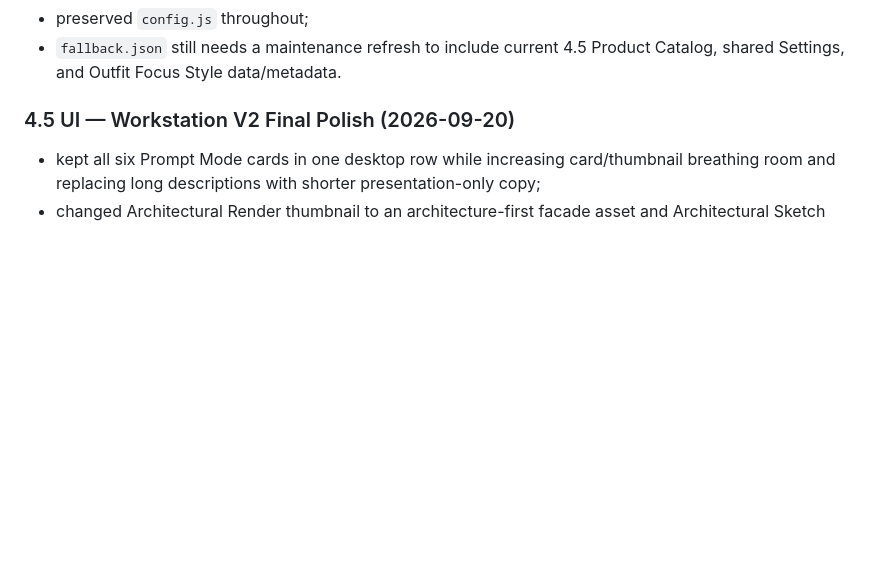
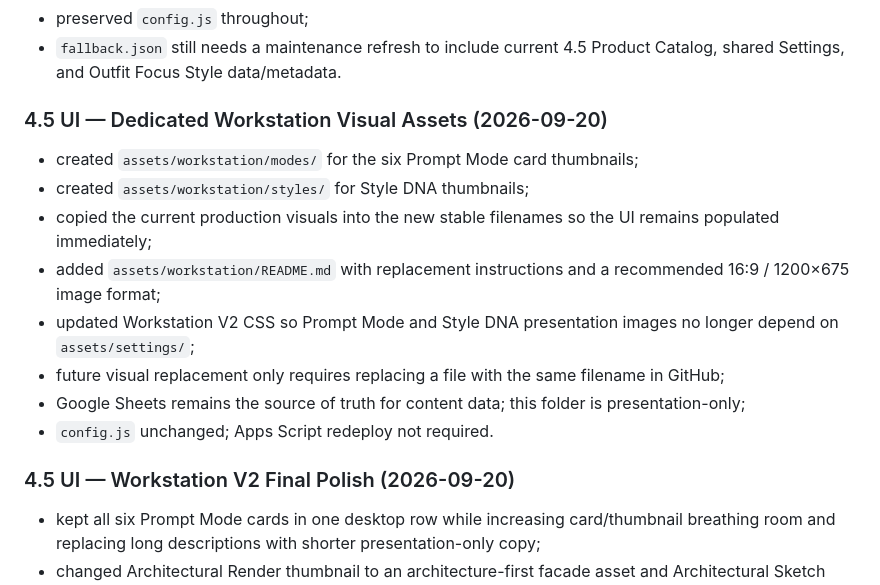
Before and after one commit to andyandriadoria/prompt-generator, a Markdown page: CHANGELOG.md, the part around the change. Rendered like a GitHub page; blank space fills up the shorter version.

Commit message:
Log dedicated Workstation asset folders

```diff
--- a/CHANGELOG.md
+++ b/CHANGELOG.md
@@ -68,6 +68,17 @@ Key changes:
 - preserved `config.js` throughout;
 - `fallback.json` still needs a maintenance refresh to include current 4.5 Product Catalog, shared Settings, and Outfit Focus Style data/metadata.
 
+
+### 4.5 UI — Dedicated Workstation Visual Assets (2026-09-20)
+
+- created `assets/workstation/modes/` for the six Prompt Mode card thumbnails;
+- created `assets/workstation/styles/` for Style DNA thumbnails;
+- copied the current production visuals into the new stable filenames so the UI remains populated immediately;
+- added `assets/workstation/README.md` with replacement instructions and a recommended 16:9 / 1200×675 image format;
+- updated Workstation V2 CSS so Prompt Mode and Style DNA presentation images no longer depend on `assets/settings/`;
+- future visual replacement only requires replacing a file with the same filename in GitHub;
+- Google Sheets remains the source of truth for content data; this folder is presentation-only;
+- `config.js` unchanged; Apps Script redeploy not required.
 
 ### 4.5 UI — Workstation V2 Final Polish (2026-09-20)
 
```
